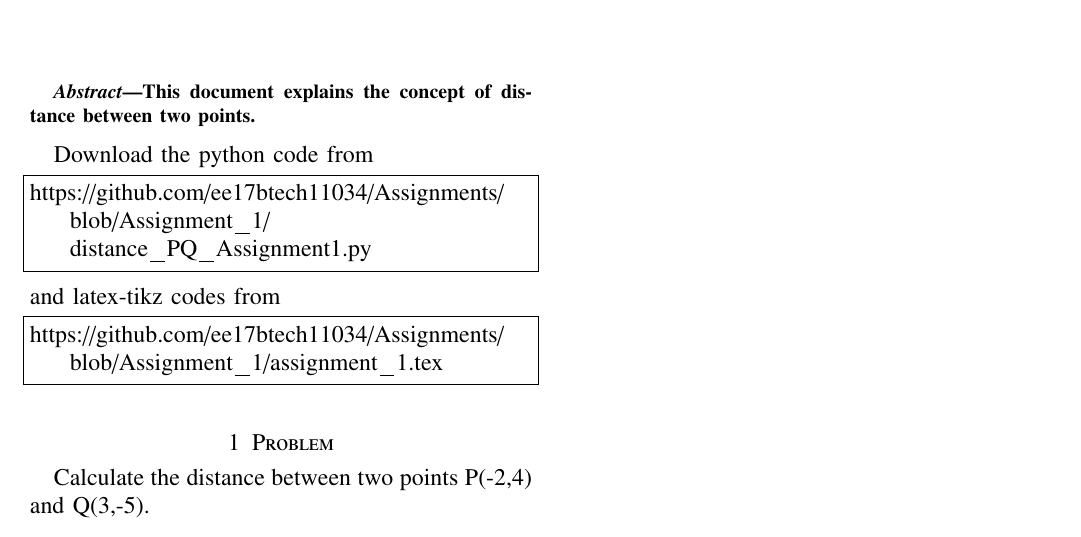
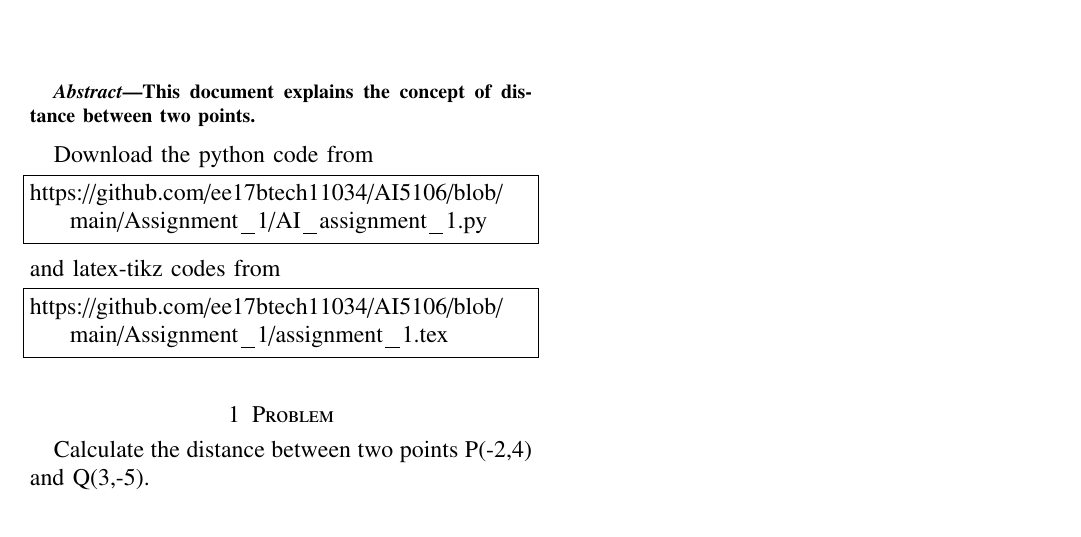
Before and after one commit to ee17btech11034/AI5106, a LaTeX problem sheet (Assignment_1/assignment_1.tex): part of the page, cut so that both start at the same text. Compiled offline with pdfLaTeX.

Commit message:
Update assignment_1.tex

```diff
--- a/Assignment_1/assignment_1.tex
+++ b/Assignment_1/assignment_1.tex
@@ -147,13 +147,13 @@ This document explains the concept of distance between two points.
 Download the python code from
 %
 \begin{lstlisting}
-https://github.com/ee17btech11034/Assignments/blob/Assignment_1/distance_PQ_Assignment1.py
+https://github.com/ee17btech11034/AI5106/blob/main/Assignment_1/AI_assignment_1.py
 \end{lstlisting}
 %
 and latex-tikz codes from
 %
 \begin{lstlisting}
-https://github.com/ee17btech11034/Assignments/blob/Assignment_1/assignment_1.tex
+https://github.com/ee17btech11034/AI5106/blob/main/Assignment_1/assignment_1.tex
 \end{lstlisting}
 %
 \section{Problem}
```
